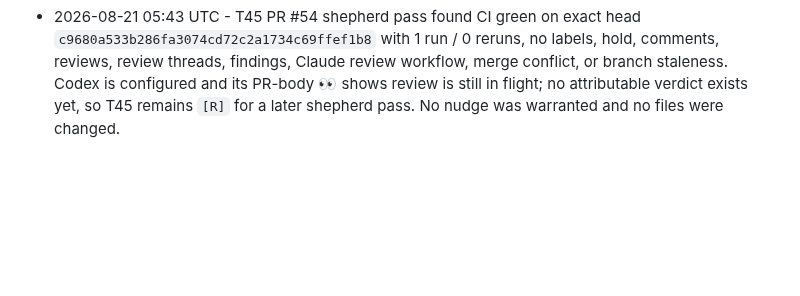
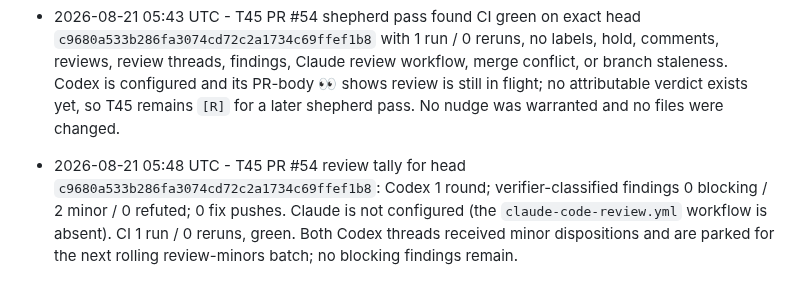
Before and after one commit to MrZoller/factory-ui, a Markdown page: .factory/worklog.md, the part around the change. GitHub-like rendering; blank space fills up the shorter version.

Commit message:
chore(factory): record T45 review tally

```diff
--- a/.factory/worklog.md
+++ b/.factory/worklog.md
@@ -136,3 +136,4 @@ at the bottom.
 - 2026-08-21 05:24 UTC - T42 merged as PR #53 (squash `1318783e4c77b46cae100fa9d885031aa34b9c81`) after green CI on final head `ba44d4fcec108a546641957c2a90f085566e3d8c` and Codex's attributable clean verdict. No review findings, threads, holds, refutations, or Claude workflow verdict required action. Post-merge metrics record Codex 1 round, 0 blocking / 0 minor / 0 refuted, 0 fix pushes, and CI 1 run / 0 reruns.
 - 2026-08-21 05:41 UTC - T45 implemented and opened as PR #54. Made the `/how` pipeline and operator lane responsive without diagram overflow, removed fixed stage heights, moved model limits and prices into closed disclosures, unified approval and hold gates, and retained full route identifiers in safe title text while preserving focus, routing, peer fan-out, and text-only rendering. Verification: `bun test` (804 pass, 0 fail, 2133 assertions), `bun run lint` (Prettier and strict TypeScript passed), and `git diff --check` (passed). Panel: 2 rounds; findings 0 blocking / 1 minor / 0 invalid; 1 fixed; shipped standard (planned standard). The confirmed test-adequacy minor was fixed by asserting every model field remains inside exactly one per-role disclosure; the re-panel and verifier returned CLEAR. One shepherd pass remains before merge eligibility is known.
 - 2026-08-21 05:43 UTC - T45 PR #54 shepherd pass found CI green on exact head `c9680a533b286fa3074cd72c2a1734c69ffef1b8` with 1 run / 0 reruns, no labels, hold, comments, reviews, review threads, findings, Claude review workflow, merge conflict, or branch staleness. Codex is configured and its PR-body 👀 shows review is still in flight; no attributable verdict exists yet, so T45 remains `[R]` for a later shepherd pass. No nudge was warranted and no files were changed.
+- 2026-08-21 05:48 UTC - T45 PR #54 review tally for head `c9680a533b286fa3074cd72c2a1734c69ffef1b8`: Codex 1 round; verifier-classified findings 0 blocking / 2 minor / 0 refuted; 0 fix pushes. Claude is not configured (the `claude-code-review.yml` workflow is absent). CI 1 run / 0 reruns, green. Both Codex threads received minor dispositions and are parked for the next rolling review-minors batch; no blocking findings remain.
```
